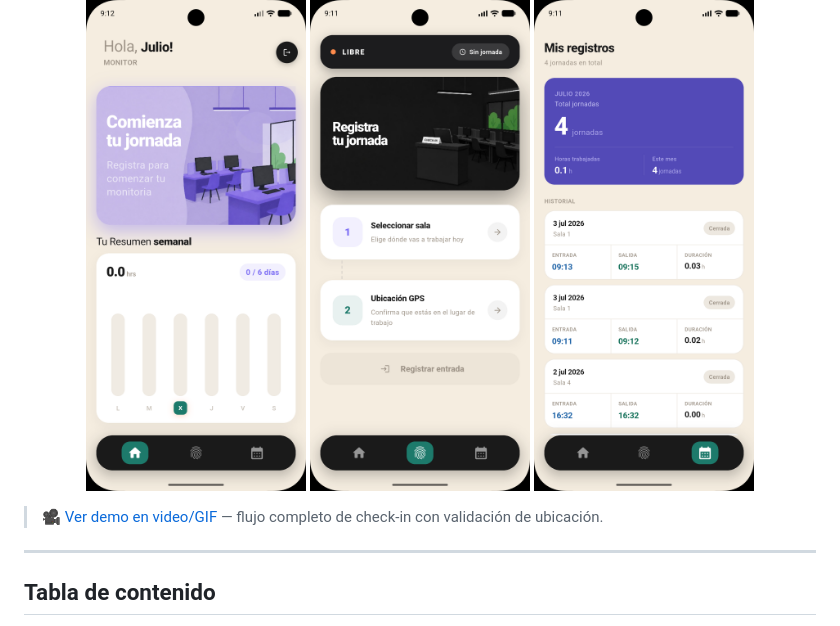
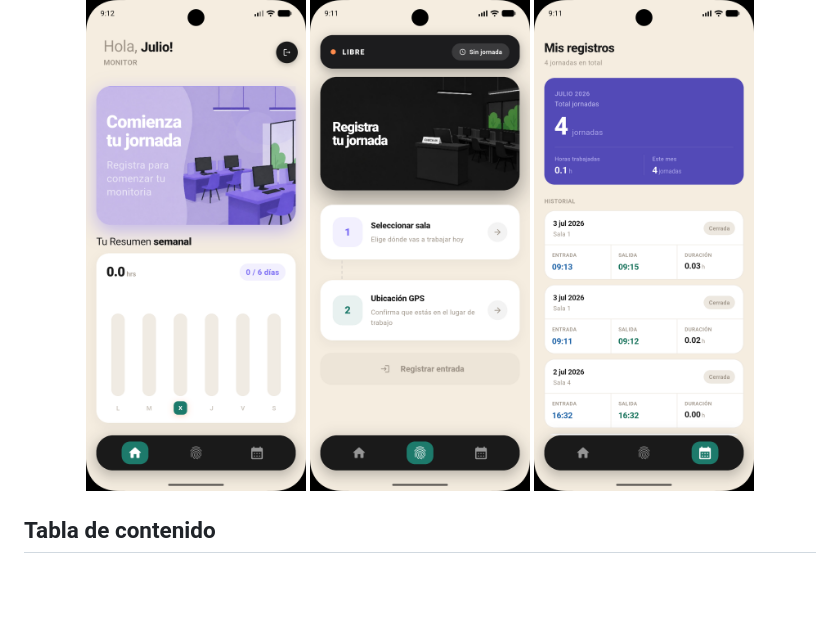
Before and after one commit to N4him/SIGEM, a Markdown page: README.md, the part around the change. Rendered like a GitHub page; blank space fills up the shorter version.

```diff
--- a/README.md
+++ b/README.md
@@ -21,10 +21,6 @@ Tamaño recomendado: 300-400px de ancho para que se vean bien en una fila de 3-4
   <img src="sigem/docs/screenshots/registro.png" alt="Check-in geolocalizado" width="220"/>
   <img src="sigem/docs/screenshots/reportes.png" alt="Historial de asistencia" width="220"/>
 </p>
-
-> 🎥 [Ver demo en video/GIF](docs/screenshots/demo.gif) — flujo completo de check-in con validación de ubicación.
-
----
 
 ## Tabla de contenido
 
```
